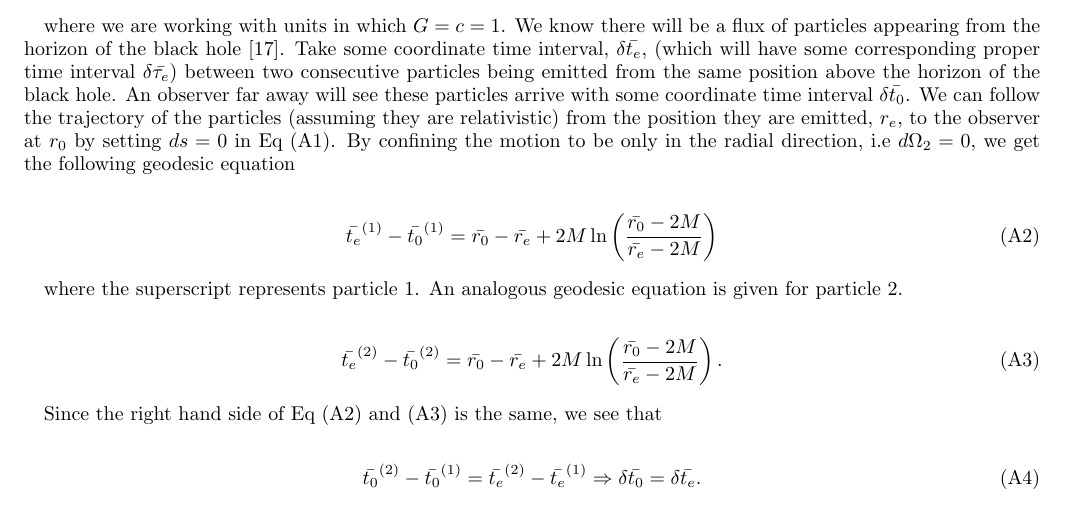
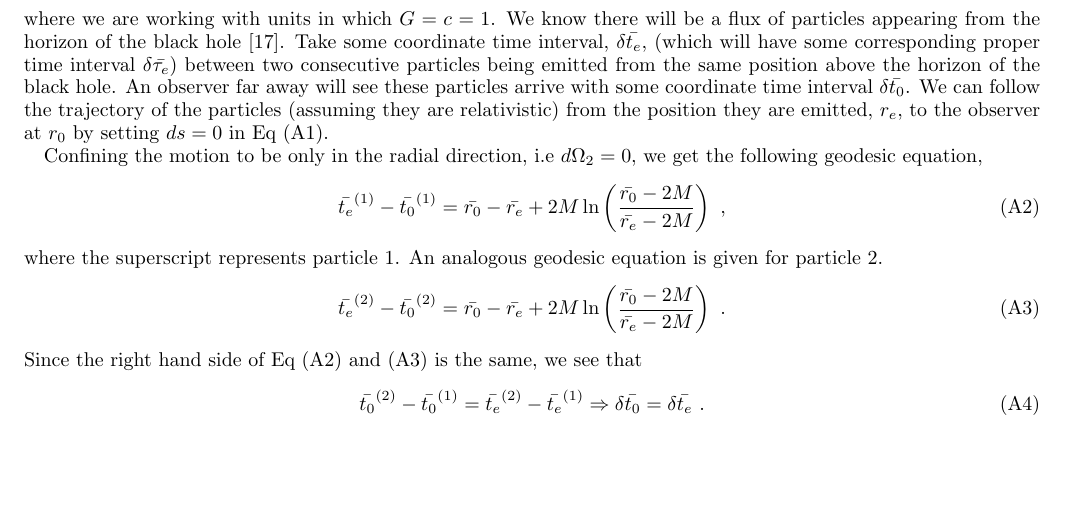
Before and after one commit to DarshKodwani/BlackHole_uncertainity, a LaTeX paper (Draft_BH_shells.tex): part of page 11 of 14, cut so that both start at the same text, the shorter picture padded with empty space. Compiled offline with pdfLaTeX.

Commit message:
some more minor changes
punctuations, line/paragraph breaking in the appendix

```diff
--- a/Draft_BH_shells.tex
+++ b/Draft_BH_shells.tex
@@ -501,26 +504,18 @@ A black hole of mass $M$ defines a Schwarzschild geometry for the spacetime with
+where we are working with units in which $G = c = 1$. We know there will be a flux of particles appearing from the horizon of the black hole \cite{Haw74}. Take some coordinate time interval, $\delta \bar{t_e}$, (which will have some corresponding proper time interval $\delta \bar{\tau_e}$) between two consecutive particles being emitted from the same position above the horizon of the black hole. An observer far away will see these particles arrive with some coordinate time interval $\delta \bar{t_0}$. We can follow the trajectory of the particles (assuming they are relativistic) from the position they are emitted, $r_e$, to the observer at $r_0$ by setting $ds = 0$ in Eq (\ref{1}).
 
+Confining the motion to be only in the radial direction, i.e $d \Omega_2 = 0$, we get the following geodesic equation,
 \begin{equation}
-	ds^2 = - \left( 1 -\frac{2M}{r} \right) dt^2 + \left( 1 - \frac{2M}{r} \right)^{-1} dr^2 + r^2 d \Omega_2^2	\label{1}
+	\bar{t_e}^{(1)} - \bar{t_0}^{(1)} = \bar{r_0} - \bar{r_e} + 2M \ln \left( \frac{\bar{r_0} - 2M}{\bar{r_e} - 2M}  \right)~,
+	\label{3}
 \end{equation}
-
-where we are working with units in which $G = c = 1$. We know there will be a flux of particles appearing from the horizon of the black hole \cite{Haw74}. Take some coordinate time interval, $\delta \bar{t_e}$, (which will have some corresponding proper time interval $\delta \bar{\tau_e}$) between two consecutive particles being emitted from the same position above the horizon of the black hole. An observer far away will see these particles arrive with some coordinate time interval $\delta \bar{t_0}$. We can follow the trajectory of the particles (assuming they are relativistic) from the position they are emitted, $r_e$, to the observer at $r_0$ by setting $ds = 0$ in Eq (\ref{1}). By confining the motion to be only in the radial direction, i.e $d \Omega_2 = 0$, we get the following geodesic equation
-
+where the superscript represents particle $1$. An analogous geodesic equation is given for particle 2.
 \begin{equation}
-	\bar{t_e}^{(1)} - \bar{t_0}^{(1)} = \bar{r_0} - \bar{r_e} + 2M \ln \left( \frac{\bar{r_0} - 2M}{\bar{r_e} - 2M}  \right)	\label{3}
+	\bar{t_e}^{(2)} - \bar{t_0}^{(2)} = \bar{r_0} - \bar{r_e} + 2M \ln \left( \frac{\bar{r_0} - 2M}{\bar{r_e} - 2M}  \right)~.	\label{4}
 \end{equation}
-
-where the superscript represents particle $1$. An analogous geodesic equation is given for particle 2.
-
+Since the right hand side of Eq (\ref{3}) and (\ref{4}) is the same, we see that
 \begin{equation}
-	\bar{t_e}^{(2)} - \bar{t_0}^{(2)} = \bar{r_0} - \bar{r_e} + 2M \ln \left( \frac{\bar{r_0} - 2M}{\bar{r_e} - 2M}  \right).	\label{4}
+	\bar{t_0}^{(2)} - \bar{t_0}^{(1)} = \bar{t_e}^{(2)} - \bar{t_e}^{(1)} \Rightarrow \delta \bar{t_0} = \delta \bar{t_e}~.
 \end{equation}
-
-Since the right hand side of Eq (\ref{3}) and (\ref{4}) is the same, we see that
-
-\begin{equation}
-	\bar{t_0}^{(2)} - \bar{t_0}^{(1)} = \bar{t_e}^{(2)} - \bar{t_e}^{(1)} \Rightarrow \delta \bar{t_0} = \delta \bar{t_e}.
-\end{equation}
-
 Therefore the coordinate time interval when the particles are emitted remains the same when it is observed at distance $r_0$ as is shown in the bottom part of figure \ref{fig-setup}.
 
 %We can convert $\delta\bar{t_0}$ to proper time
```
Also changed, not shown: Draft_BH_shells.pdf, Draft_BH_shells.tex (8 more changed lines), 3 other files.
